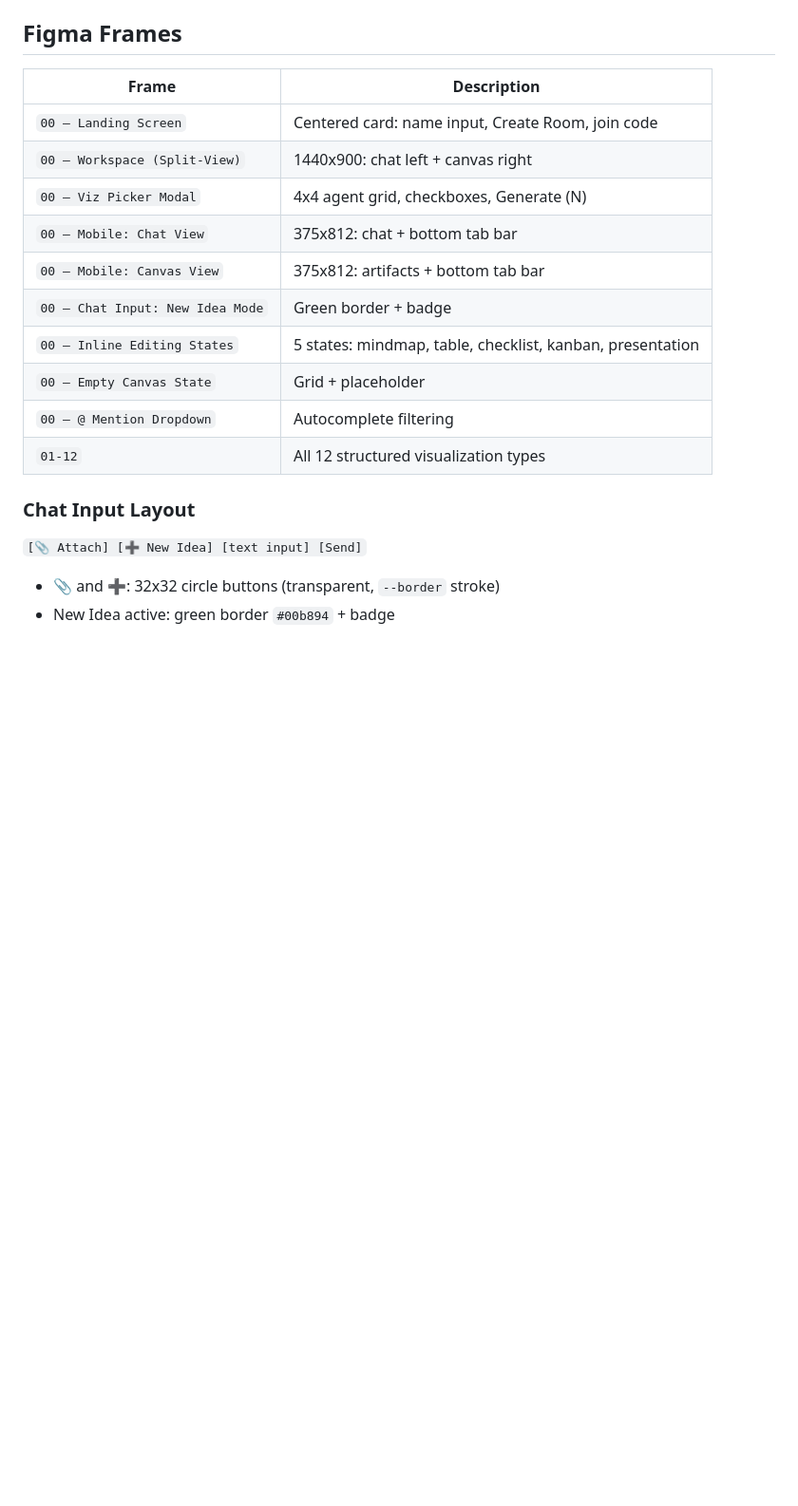
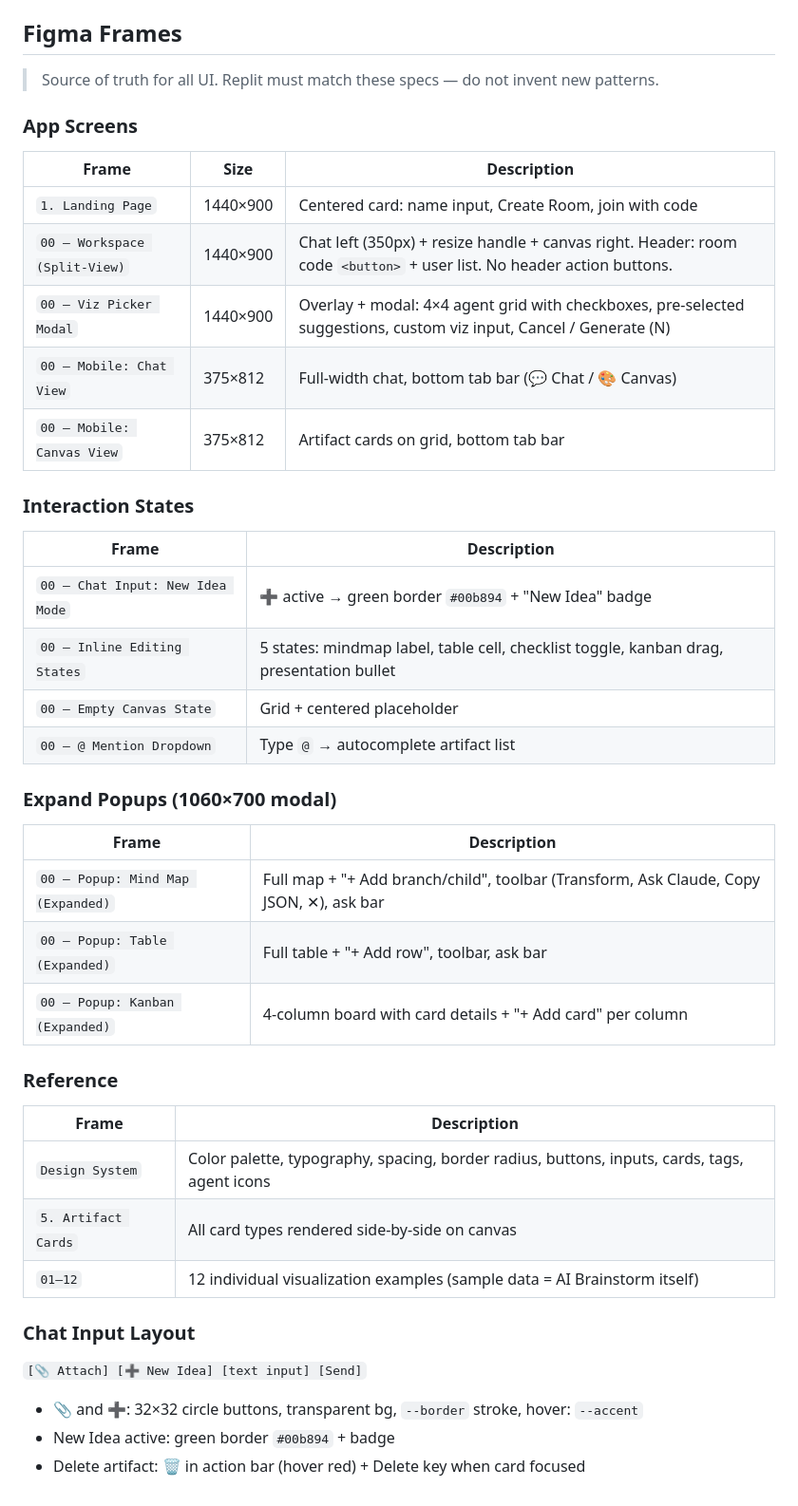
Before and after one commit to b3axap/ai-brainstorm, a Markdown page: docs/design-system.md, the part around the change. Shown at 95% size. GitHub-like rendering; blank space fills up the shorter version.

Commit message:
Docs: consolidate design-system.md as single Figma source of truth
- Complete frame inventory matching actual Figma file (26 frames)
- Grouped into: App Screens, Interaction States, Expand Popups, Reference
- Added "source of truth" note for Replit compliance
- Added expand popup frames, artifact delete docs
- Removed stale frame references

Co-Authored-By: Claude Opus 4.6 (1M context) <noreply@anthropic.com>

```diff
--- a/docs/design-system.md
+++ b/docs/design-system.md
@@ -97,20 +97,41 @@ Shadow: `0 4px 24px rgba(0, 0, 0, 0.4)`
 
 ## Figma Frames
 
+> Source of truth for all UI. Replit must match these specs — do not invent new patterns.
+
+### App Screens
+| Frame | Size | Description |
+|-------|------|-------------|
+| `1. Landing Page` | 1440×900 | Centered card: name input, Create Room, join with code |
+| `00 — Workspace (Split-View)` | 1440×900 | Chat left (350px) + resize handle + canvas right. Header: room code `<button>` + user list. No header action buttons. |
+| `00 — Viz Picker Modal` | 1440×900 | Overlay + modal: 4×4 agent grid with checkboxes, pre-selected suggestions, custom viz input, Cancel / Generate (N) |
+| `00 — Mobile: Chat View` | 375×812 | Full-width chat, bottom tab bar (💬 Chat / 🎨 Canvas) |
+| `00 — Mobile: Canvas View` | 375×812 | Artifact cards on grid, bottom tab bar |
+
+### Interaction States
 | Frame | Description |
 |-------|-------------|
-| `00 — Landing Screen` | Centered card: name input, Create Room, join code |
-| `00 — Workspace (Split-View)` | 1440x900: chat left + canvas right |
-| `00 — Viz Picker Modal` | 4x4 agent grid, checkboxes, Generate (N) |
-| `00 — Mobile: Chat View` | 375x812: chat + bottom tab bar |
-| `00 — Mobile: Canvas View` | 375x812: artifacts + bottom tab bar |
-| `00 — Chat Input: New Idea Mode` | Green border + badge |
-| `00 — Inline Editing States` | 5 states: mindmap, table, checklist, kanban, presentation |
-| `00 — Empty Canvas State` | Grid + placeholder |
-| `00 — @ Mention Dropdown` | Autocomplete filtering |
-| `01-12` | All 12 structured visualization types |
+| `00 — Chat Input: New Idea Mode` | ➕ active → green border `#00b894` + "New Idea" badge |
+| `00 — Inline Editing States` | 5 states: mindmap label, table cell, checklist toggle, kanban drag, presentation bullet |
+| `00 — Empty Canvas State` | Grid + centered placeholder |
+| `00 — @ Mention Dropdown` | Type `@` → autocomplete artifact list |
+
+### Expand Popups (1060×700 modal)
+| Frame | Description |
+|-------|-------------|
+| `00 — Popup: Mind Map (Expanded)` | Full map + "+ Add branch/child", toolbar (Transform, Ask Claude, Copy JSON, ✕), ask bar |
+| `00 — Popup: Table (Expanded)` | Full table + "+ Add row", toolbar, ask bar |
+| `00 — Popup: Kanban (Expanded)` | 4-column board with card details + "+ Add card" per column |
+
+### Reference
+| Frame | Description |
+|-------|-------------|
+| `Design System` | Color palette, typography, spacing, border radius, buttons, inputs, cards, tags, agent icons |
+| `5. Artifact Cards` | All card types rendered side-by-side on canvas |
+| `01–12` | 12 individual visualization examples (sample data = AI Brainstorm itself) |
 
 ### Chat Input Layout
 `[📎 Attach] [➕ New Idea] [text input] [Send]`
-- 📎 and ➕: 32x32 circle buttons (transparent, `--border` stroke)
+- 📎 and ➕: 32×32 circle buttons, transparent bg, `--border` stroke, hover: `--accent`
 - New Idea active: green border `#00b894` + badge
+- Delete artifact: 🗑 in action bar (hover red) + Delete key when card focused
```
